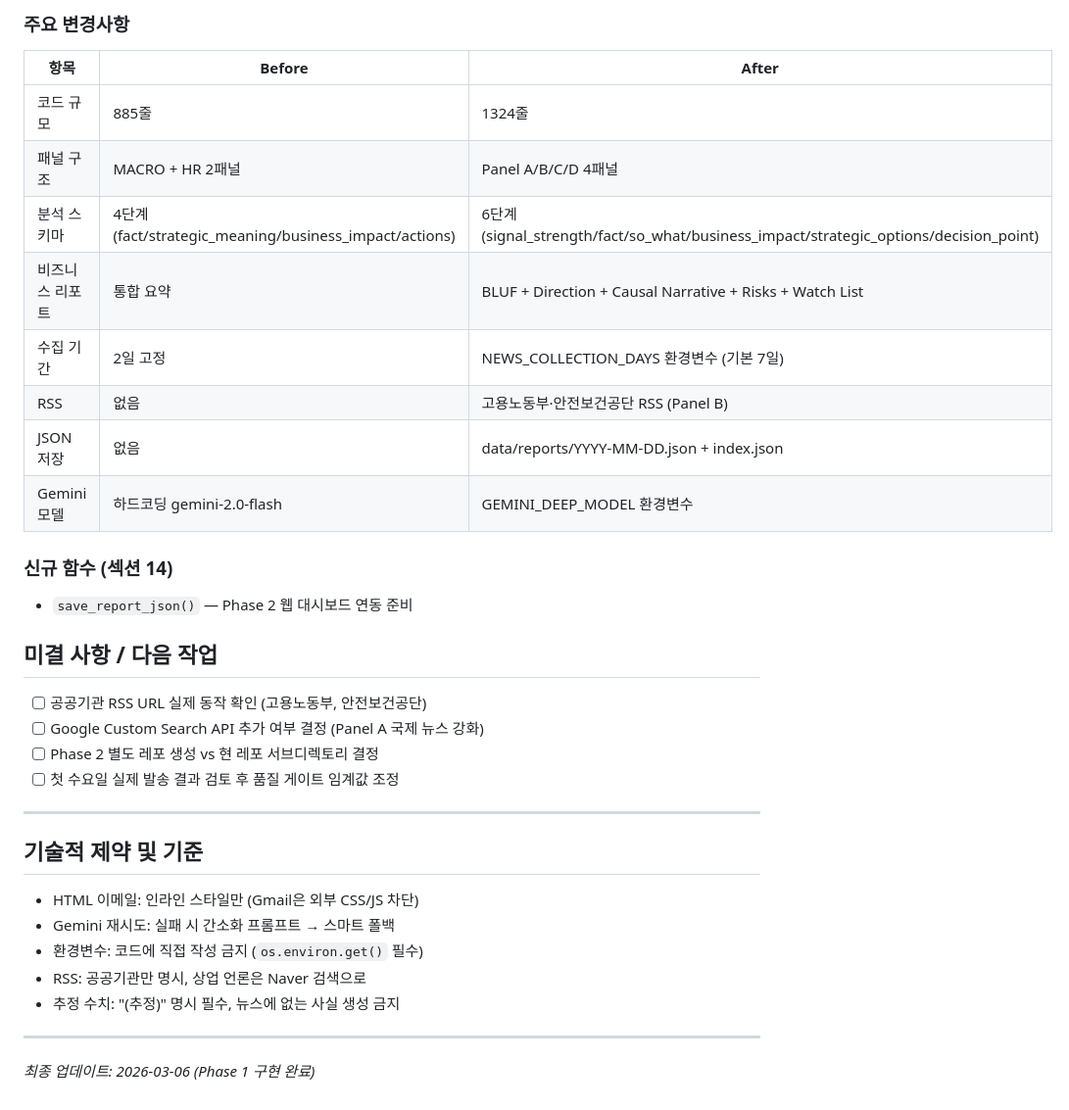
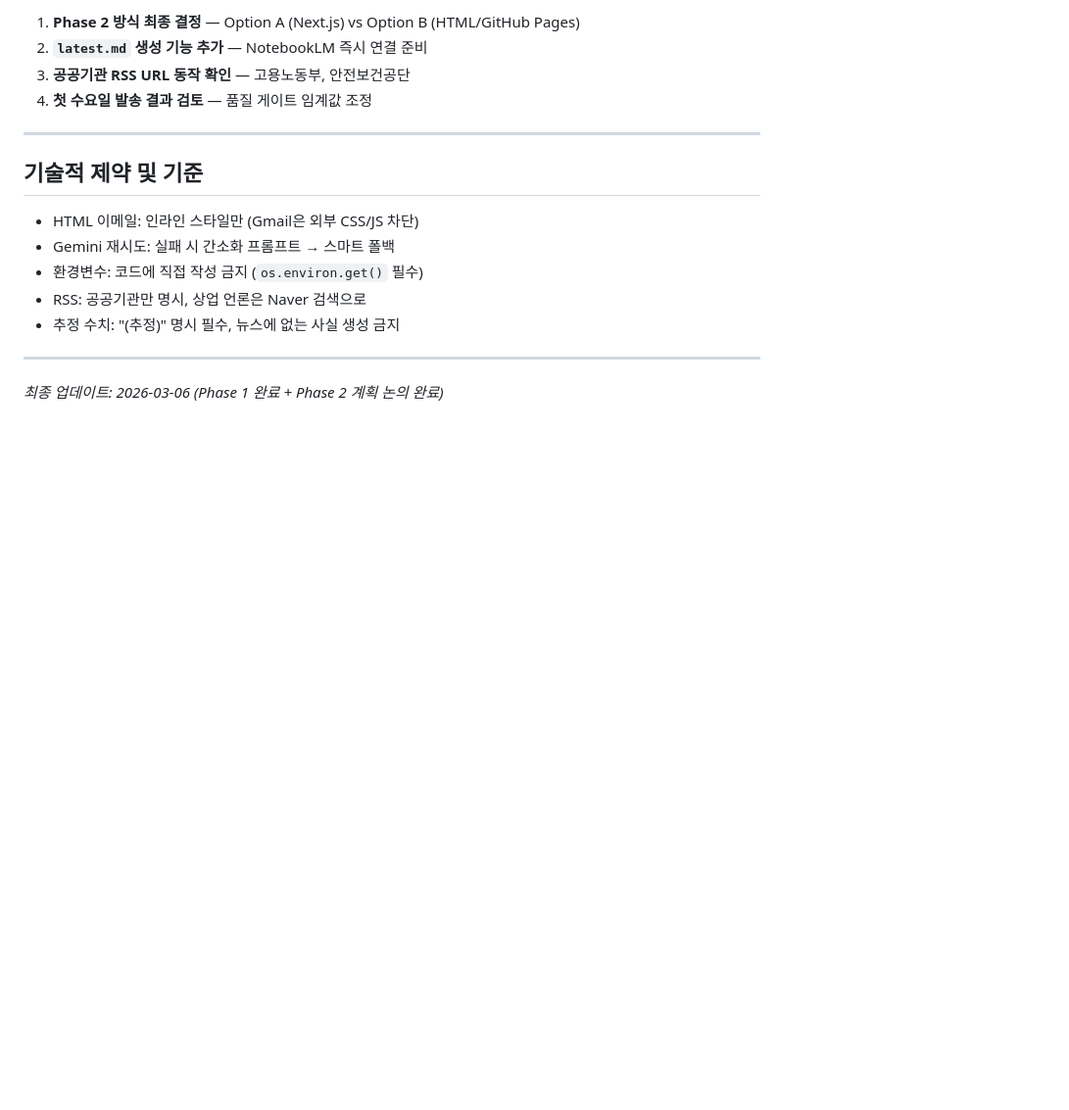
Before and after one commit to lucasung-debug/hr-newsletter-automation, a Markdown page: memory.md, the part around one of its changes. Shown at 98% size. GitHub-like rendering; blank space fills up the shorter version.

```diff
--- a/memory.md
+++ b/memory.md
@@ -88,25 +169,8 @@ Phase 3: Signal 트렌드 차트 + 산업 프로파일 확장 + NotebookLM 연
 
-### 주요 변경사항
-| 항목 | Before | After |
-|------|--------|-------|
-| 코드 규모 | 885줄 | 1324줄 |
-| 패널 구조 | MACRO + HR 2패널 | Panel A/B/C/D 4패널 |
-| 분석 스키마 | 4단계 (fact/strategic_meaning/business_impact/actions) | 6단계 (signal_strength/fact/so_what/business_impact/strategic_options/decision_point) |
-| 비즈니스 리포트 | 통합 요약 | BLUF + Direction + Causal Narrative + Risks + Watch List |
-| 수집 기간 | 2일 고정 | NEWS_COLLECTION_DAYS 환경변수 (기본 7일) |
-| RSS | 없음 | 고용노동부·안전보건공단 RSS (Panel B) |
-| JSON 저장 | 없음 | data/reports/YYYY-MM-DD.json + index.json |
-| Gemini 모델 | 하드코딩 gemini-2.0-flash | GEMINI_DEEP_MODEL 환경변수 |
-
-### 신규 함수 (섹션 14)
-- `save_report_json()` — Phase 2 웹 대시보드 연동 준비
-
-## 미결 사항 / 다음 작업
-
-- [ ] 공공기관 RSS URL 실제 동작 확인 (고용노동부, 안전보건공단)
-- [ ] Google Custom Search API 추가 여부 결정 (Panel A 국제 뉴스 강화)
-- [ ] Phase 2 별도 레포 생성 vs 현 레포 서브디렉토리 결정
-- [ ] 첫 수요일 실제 발송 결과 검토 후 품질 게이트 임계값 조정
+1. **Phase 2 방식 최종 결정** — Option A (Next.js) vs Option B (HTML/GitHub Pages)
+2. **`latest.md` 생성 기능 추가** — NotebookLM 즉시 연결 준비
+3. **공공기관 RSS URL 동작 확인** — 고용노동부, 안전보건공단
+4. **첫 수요일 발송 결과 검토** — 품질 게이트 임계값 조정
 
 ---
 
@@ -120,4 +184,4 @@ Phase 3: Signal 트렌드 차트 + 산업 프로파일 확장 + NotebookLM 연
 
 ---
 
-_최종 업데이트: 2026-03-06 (Phase 1 구현 완료)_
+_최종 업데이트: 2026-03-06 (Phase 1 완료 + Phase 2 계획 논의 완료)_
```
Also changed, not shown: other parts of memory.md (+98 -17 lines).
